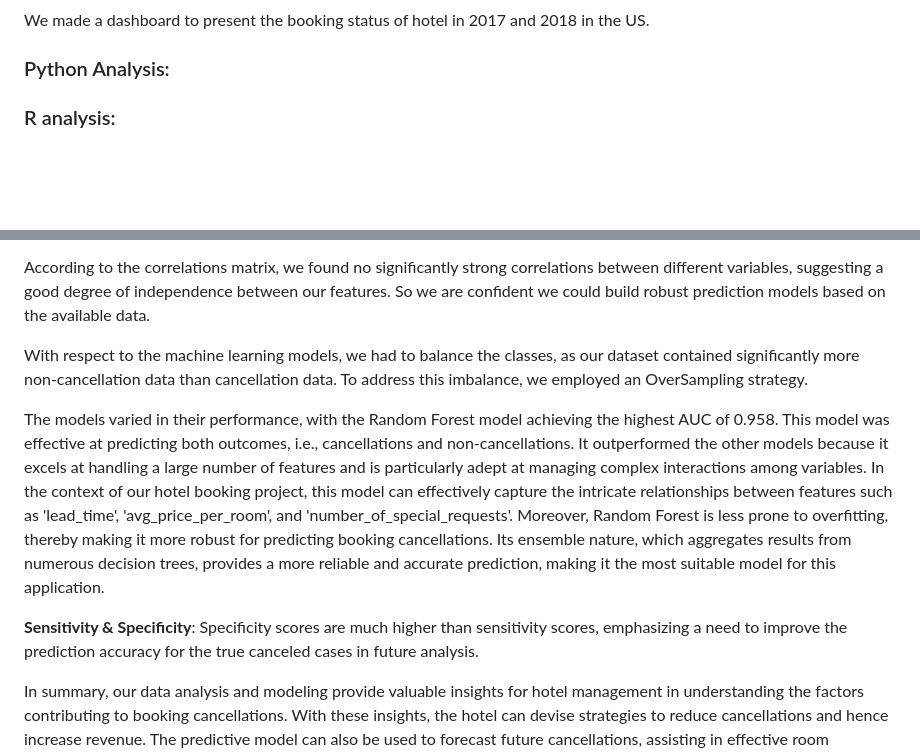
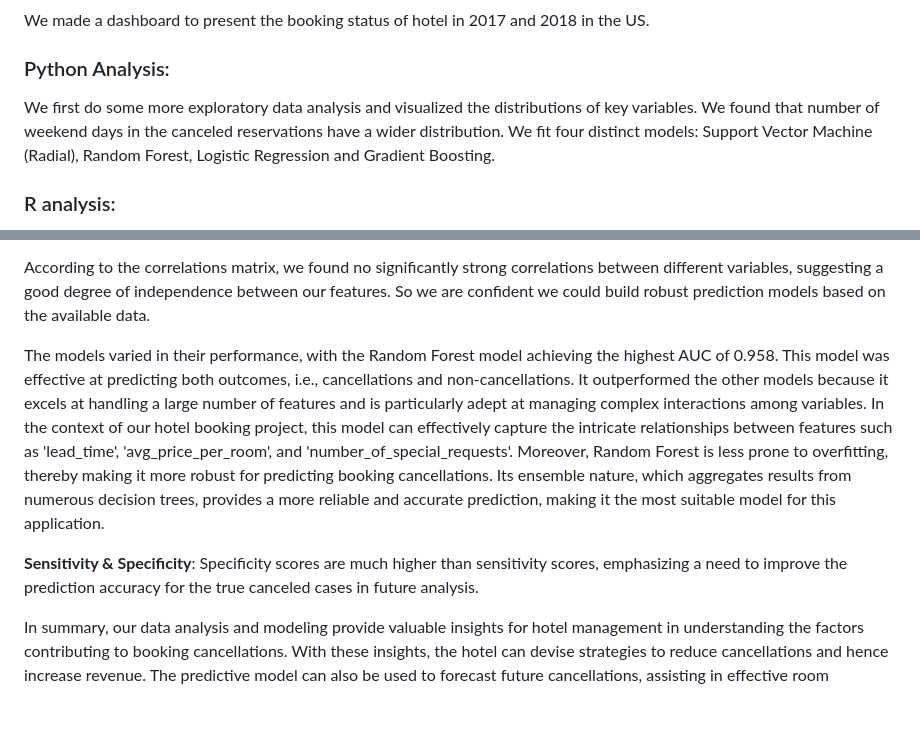
Before and after one commit to Zixuan-YU/predicting_hotel_cancellation, a Markdown page: README.md, 2 parts joined by grey strips. Rendered like a GitHub page; blank space fills up the shorter version.

```diff
--- a/README.md
+++ b/README.md
@@ -5,6 +5,7 @@ Final project for Data Science for Public Health
 We made a dashboard to present the booking status of hotel in 2017 and 2018 in the US.
 
 ### Python Analysis:
+We first do some more exploratory data analysis and visualized the distributions of key variables. We found that number of weekend days in the canceled reservations have a wider distribution. We fit four distinct models: Support Vector Machine (Radial), Random Forest, Logistic Regression and Gradient Boosting.
 
 ### R analysis:
 Expanding upon python analysis, we also used a different software R analyze on the hotel dataset. We generated additional deep learning models to predict the booking status (Binary response). These models include: Linear Discriminant Analysis, Classification Decision Tree, K-nearest Neighbors, Support Vector Machine (Radial), Random Forest, Logistic Regression, Stochastic Gradient Boosting, and Neural Network. The reason why we chose to use these models because this is a type of classification problem and our goal is to improve the prediction accuracy on the response. However, the disadvantage of running these models are that some of the models are computationally expensive. To ensure an efficient workflow, we decided to unify the control using 10 fold cross validation when training the models. To evaluate prediction performance of these models, we used confusion matrices to compare the sensitivity and specificity scores, prediction accuracy scores, and ROC. In conclusion, the best performed models are Random Forest, Stochastic Gradient Boosting, Support Vector Machine (Radial), and Neural Network.
@@ -16,11 +17,8 @@ Because we still have a substantiate amount of data, we drop all rows containing
 
 According to the correlations matrix, we found no significantly strong correlations between different variables, suggesting a good degree of independence between our features. So we are confident we could build robust prediction models based on the available data.
 
-With respect to the machine learning models, we had to balance the classes, as our dataset contained significantly more non-cancellation data than cancellation data. To address this imbalance, we employed an OverSampling strategy.
-
 The models varied in their performance, with the Random Forest model achieving the highest AUC of 0.958. This model was effective at predicting both outcomes, i.e., cancellations and non-cancellations. It outperformed the other models because it excels at handling a large number of features and is particularly adept at managing complex interactions among variables. In the context of our hotel booking project, this model can effectively capture the intricate relationships between features such as 'lead_time', 'avg_price_per_room', and 'number_of_special_requests'. Moreover, Random Forest is less prone to overfitting, thereby making it more robust for predicting booking cancellations. Its ensemble nature, which aggregates results from numerous decision trees, provides a more reliable and accurate prediction, making it the most suitable model for this application.
 
 **Sensitivity & Specificity**: Specificity scores are much higher than sensitivity scores, emphasizing a need to improve the prediction accuracy for the true canceled cases in future analysis.
 
-
 In summary, our data analysis and modeling provide valuable insights for hotel management in understanding the factors contributing to booking cancellations. With these insights, the hotel can devise strategies to reduce cancellations and hence increase revenue. The predictive model can also be used to forecast future cancellations, assisting in effective room inventory management. Continuous updating of the model with new data can further enhance its accuracy and usefulness.
```
